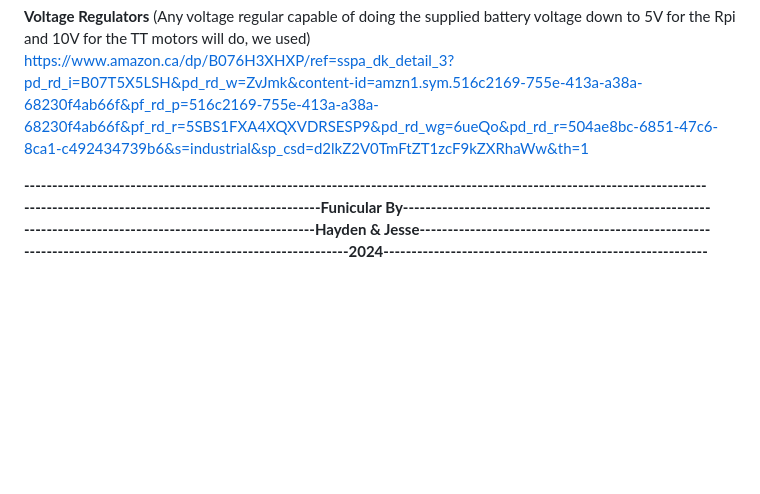
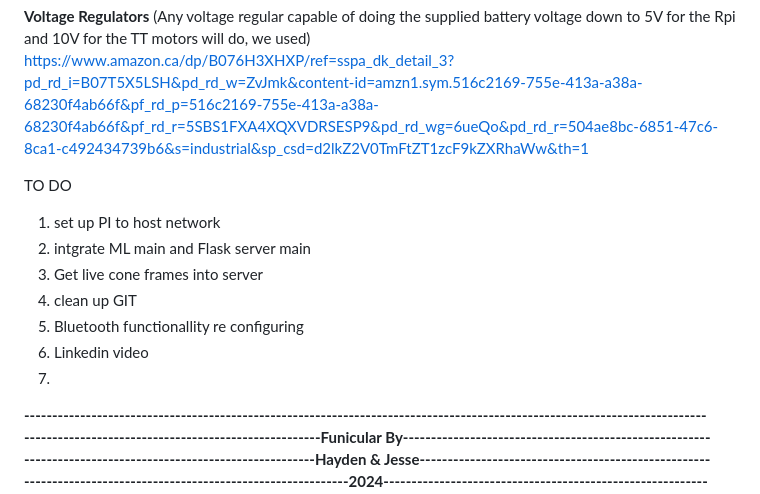
Before and after one commit to JesseRussell2240/funicular, a Markdown page: README.md, the part around the change. Rendered like a GitHub page; blank space fills up the shorter version.

```diff
--- a/README.md
+++ b/README.md
@@ -121,6 +121,16 @@ PB11: UART Receive<br>
 
 
 
+TO DO
+1. set up PI to host network
+2. intgrate ML main and Flask server main
+3. Get live cone frames into server
+4. clean up GIT
+5. Bluetooth functionallity re configuring
+6. Linkedin video
+7.
+
+
 **--------------------------------------------------------------------------------------------------------------------------<br>
 -----------------------------------------------------Funicular By-------------------------------------------------------<br>
 ----------------------------------------------------Hayden & Jesse----------------------------------------------------<br>
```
